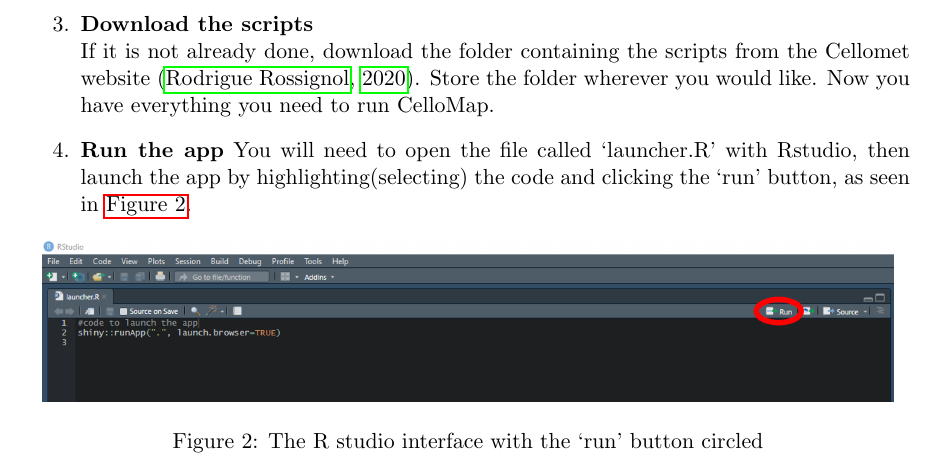
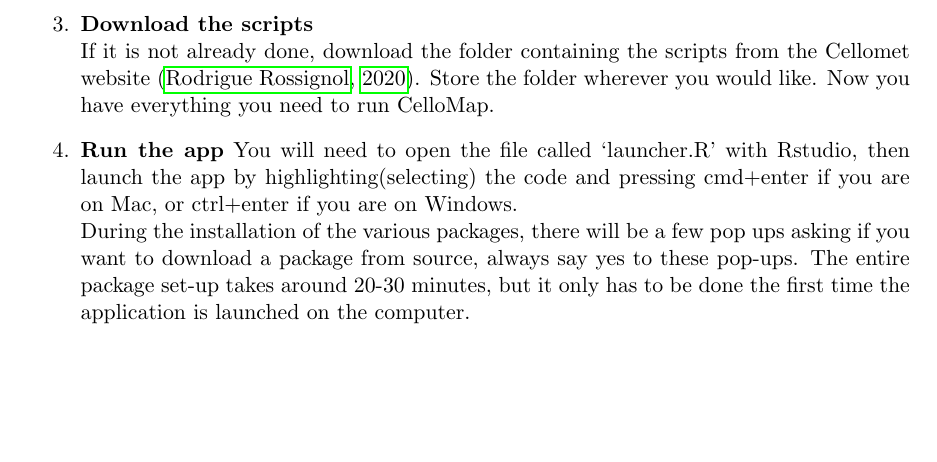
Before and after one commit to Ylefol/projet-INSERM_V5, a LaTeX document (Latex_folder/User_Guide.tex): part of page 5 of 16, cut so that both start at the same text, the shorter picture padded with empty space. The pictures show the PDF file Latex_folder/User_Guide.pdf that the author committed with the source.

Commit message:
small update to code to solve installation issues

```diff
--- a/Latex_folder/User_Guide.tex
+++ b/Latex_folder/User_Guide.tex
@@ -150,14 +150,8 @@ If it is not already done, download the folder containing the scripts from the C
 Store the folder wherever you would like. Now you have everything you need to run CelloMap.
 
 \item \textbf{Run the app}
-You will need to open the file called `launcher.R' with Rstudio, then launch the app by highlighting(selecting) the code and clicking the `run' button, as seen in \autoref{fig:r_studio}.
-
-\begin{figure}[h!]
-\centering
-\includegraphics[width=15cm,height=10cm,keepaspectratio]{R_studio_run_app.png}
-\caption{The R studio interface with the `run' button circled}
-\label{fig:r_studio}
-\end{figure}
+You will need to open the file called `launcher.R' with Rstudio, then launch the app by highlighting(selecting) the code and pressing cmd+enter if you are on Mac, or ctrl+enter if you are on Windows.\\
+During the installation of the various packages, there will be a few pop ups asking if you want to download a package from source, always say yes to these pop-ups. The entire package set-up takes around 20-30 minutes, but it only has to be done the first time the application is launched on the computer.
 
 \end{enumerate}
 
```
Also changed, not shown: Latex_folder/User_Guide.pdf, 9 other files.
